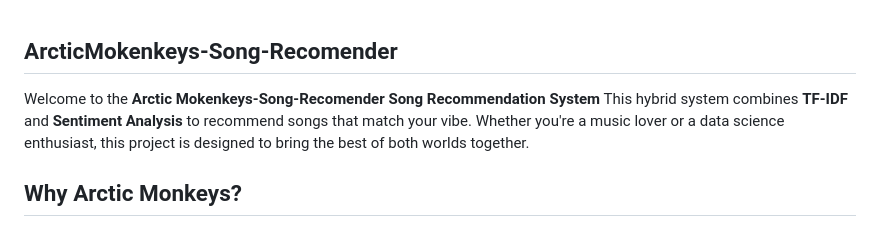
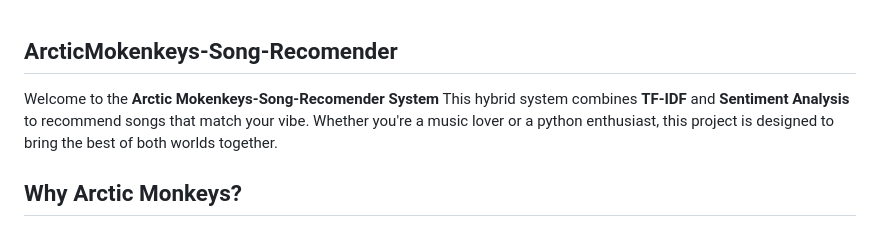
Before and after one commit to odiferr/ArcticMokenkeys-Song-Recomender, a Markdown page: README.md, the part around the change. Rendered like a GitHub page.

```diff
--- a/README.md
+++ b/README.md
@@ -1,7 +1,7 @@
 
 ## ArcticMokenkeys-Song-Recomender
 
-Welcome to the **Arctic Mokenkeys-Song-Recomender Song Recommendation System** This hybrid system combines **TF-IDF** and **Sentiment Analysis** to recommend songs that match your vibe. Whether you're a music lover or a data science enthusiast, this project is designed to bring the best of both worlds together.
+Welcome to the **Arctic Mokenkeys-Song-Recomender System** This hybrid system combines **TF-IDF** and **Sentiment Analysis** to recommend songs that match your vibe. Whether you're a music lover or a python enthusiast, this project is designed to bring the best of both worlds together.
 
 
 ## Why Arctic Monkeys?
```
